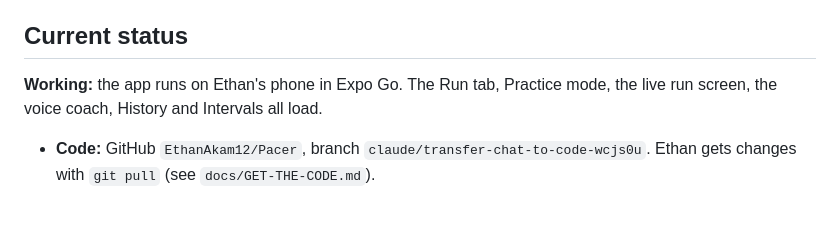
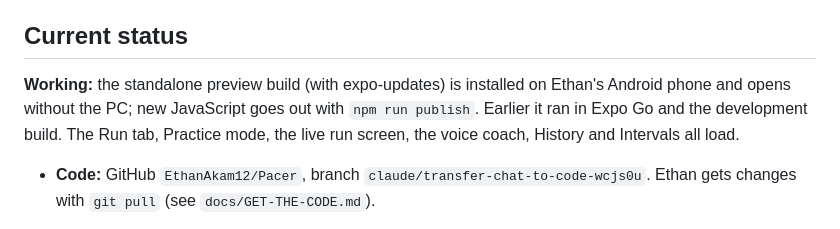
Before and after one commit to EthanAkam12/Pacer, a Markdown page: CLAUDE.md, the part around the change. Rendered like a GitHub page.

Commit message:
Note that the standalone build is installed
Co-Authored-By: Claude Opus 5.5 <noreply@anthropic.com>
Claude-Session: https://claude.ai/code/session_01KvumYH4tL7PjN1ULqBQjTr

```diff
--- a/CLAUDE.md
+++ b/CLAUDE.md
@@ -8,7 +8,7 @@ The owner is Ethan, who is new to coding. He works on Windows 11 with Node v26 a
 
 ## Current status
 
-**Working:** the app runs on Ethan's phone in Expo Go. The Run tab, Practice mode, the live run screen, the voice coach, History and Intervals all load.
+**Working:** the standalone preview build (with expo-updates) is installed on Ethan's Android phone and opens without the PC; new JavaScript goes out with `npm run publish`. Earlier it ran in Expo Go and the development build. The Run tab, Practice mode, the live run screen, the voice coach, History and Intervals all load.
 
 - **Code:** GitHub `EthanAkam12/Pacer`, branch `claude/transfer-chat-to-code-wcjs0u`. Ethan gets changes with `git pull` (see `docs/GET-THE-CODE.md`).
 - **Project location:** `C:\Users\Ethan\Desktop\pacer-app` (a Git clone). The old `C:\Users\Ethan\Desktop\pacer` folder is a backup from before GitHub.
```
